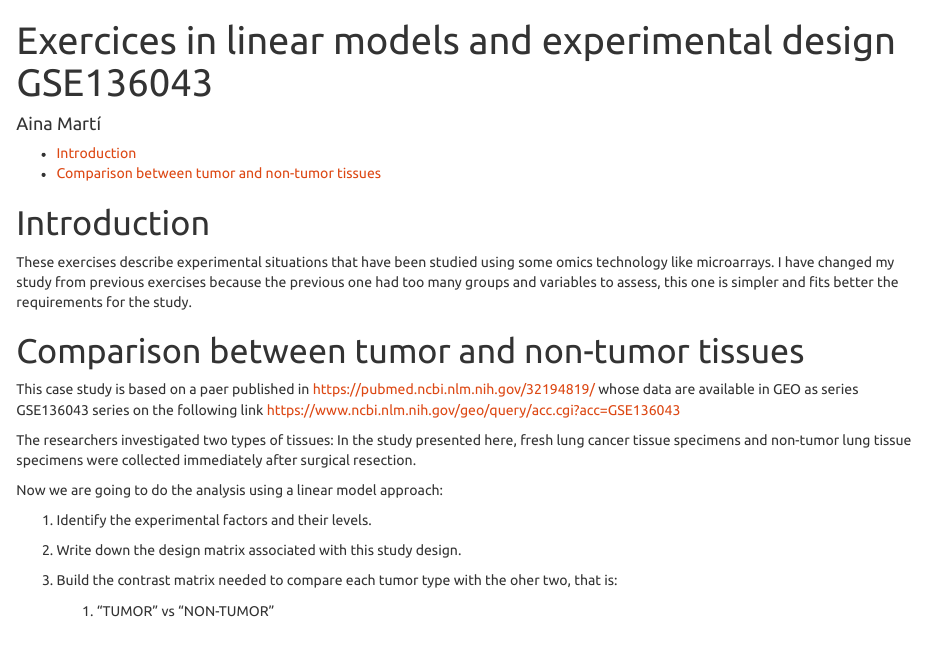
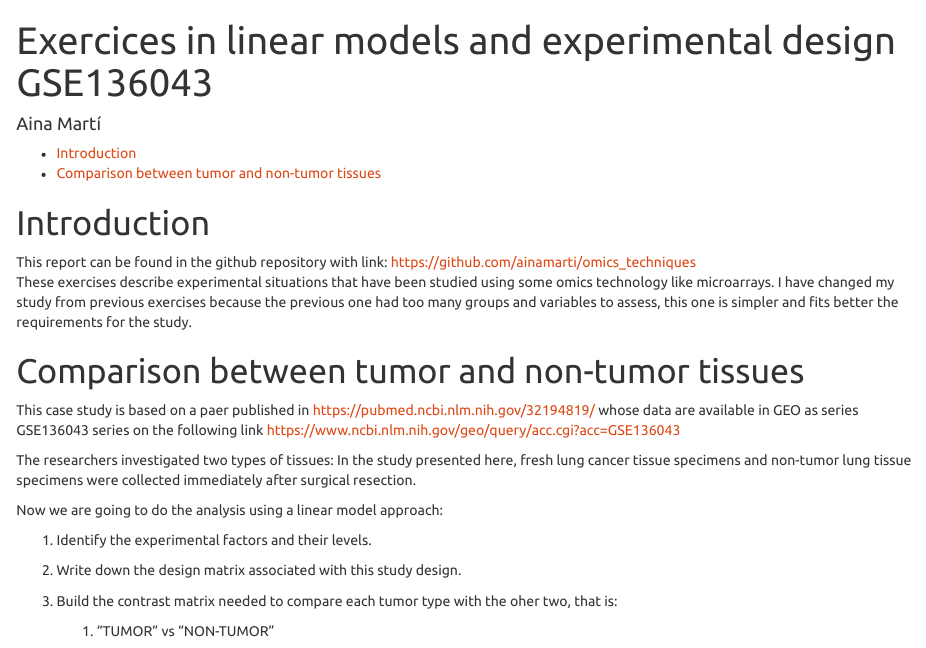
Before and after one commit to ainamarti/omics_techniques, an R Markdown document (lab1/Using Limma for Microarray Data Analysis.Rmd): the page in a window 1100 px wide, from its top. Rendered offline with R 4.5, knitr and Pandoc, with nearby package versions; some code elsewhere in the file could not run offline.

Commit message:
Github link added in the report

````diff
--- a/lab1/Using Limma for Microarray Data Analysis.Rmd
+++ b/lab1/Using Limma for Microarray Data Analysis.Rmd
@@ -14,7 +14,7 @@ knitr::opts_chunk$set(fig.width = 12, fig.height = 8, cache = FALSE,
                       echo = FALSE, warning = FALSE, message = FALSE)
 ```
 # Introduction
-
+This report can be found in the github repository with link: https://github.com/ainamarti/omics_techniques
 These exercises describe experimental situations that have been studied using some omics technology like microarrays.
 I have changed my study from previous exercises because the previous one had too many groups and variables to assess, this one is simpler and fits better the requirements for the study.
 
````
Also changed, not shown: lab1/Using-Limma-for-Microarray-Data-Analysis.html.
